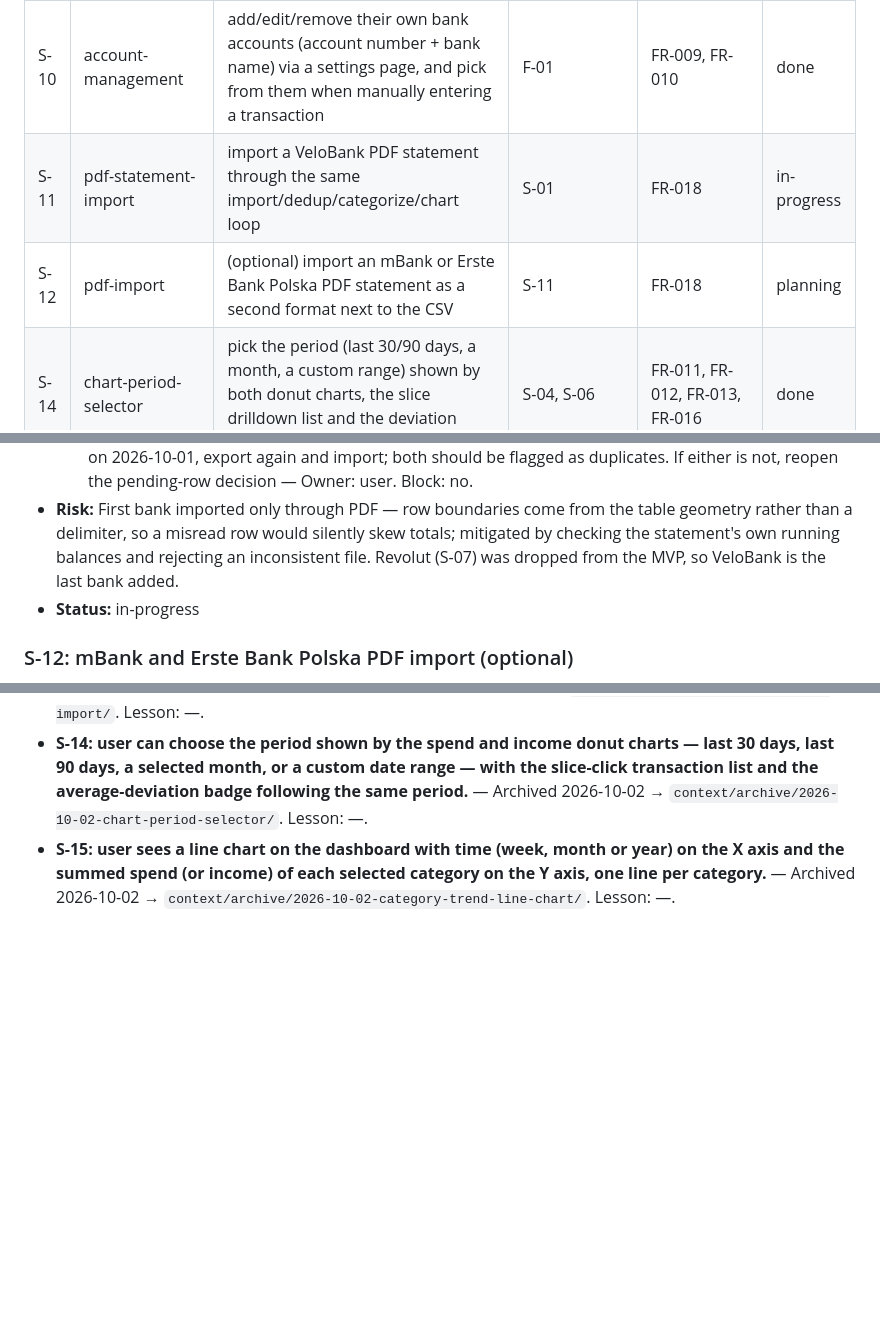
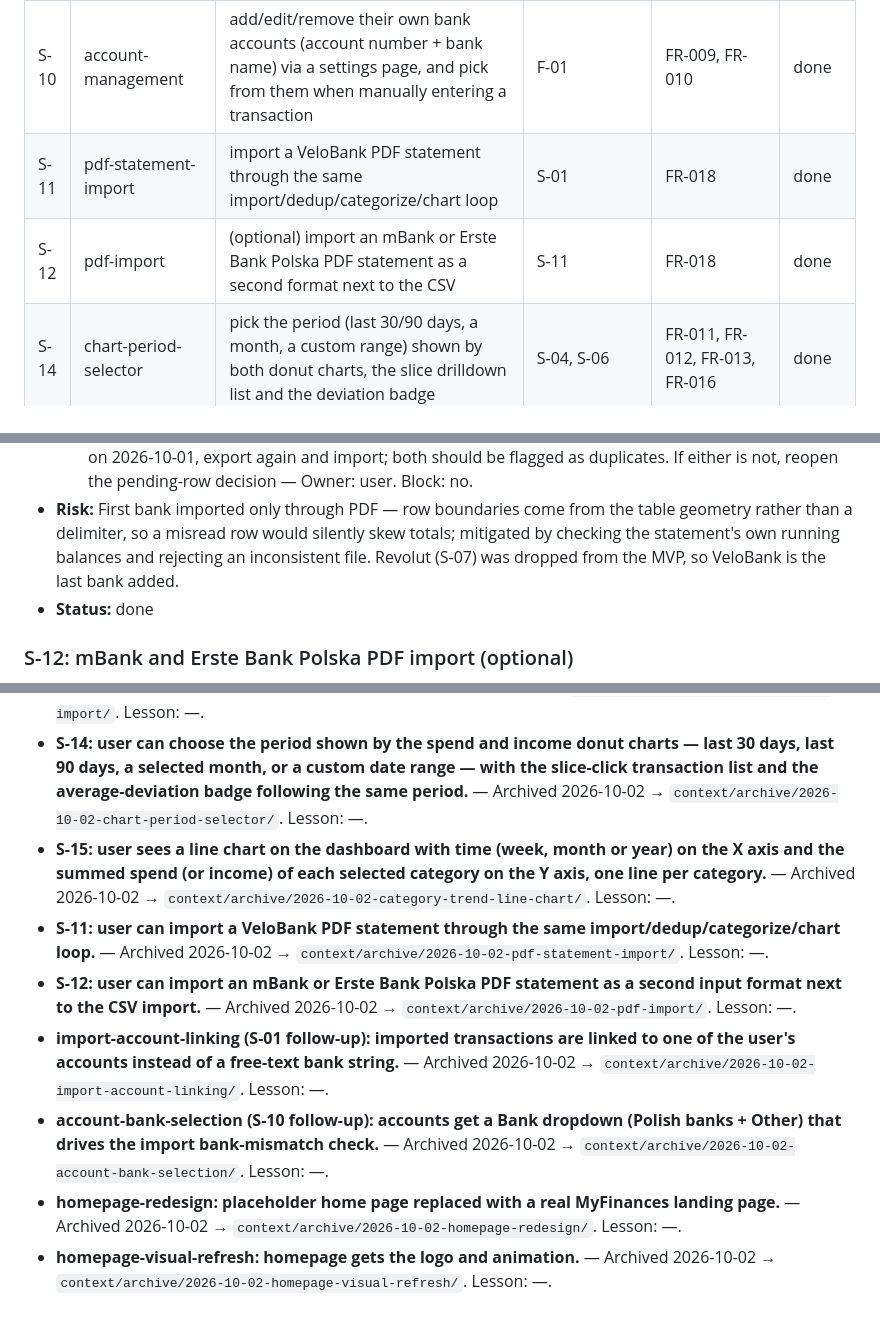
Before and after one commit to michLukaszewicz/MyFinances, a Markdown page: context/foundation/roadmap.md, 3 parts joined by grey strips. Drawn GitHub-style; blank space fills up the shorter version.

Commit message:
chore(archive): mark S-11 and S-12 done in roadmap
Co-Authored-By: Claude Sonnet 5.5 <noreply@anthropic.com>

```diff
--- a/context/foundation/roadmap.md
+++ b/context/foundation/roadmap.md
@@ -49,8 +49,8 @@ An individual manages personal finances across several bank accounts (mBank, Rev
 | S-08  | erste-import                     | import an Erste Bank Polska CSV statement through the same loop                     | S-01           | FR-003                        | done |
 | S-09  | transaction-history-view         | see a chronological list of their imported/manually-entered transactions on the dashboard (date, description, amount, category) | S-01           | FR-011 (partial)              | done |
 | S-10  | account-management                | add/edit/remove their own bank accounts (account number + bank name) via a settings page, and pick from them when manually entering a transaction | F-01           | FR-009, FR-010                | done |
-| S-11  | pdf-statement-import              | import a VeloBank PDF statement through the same import/dedup/categorize/chart loop | S-01           | FR-018                        | in-progress |
-| S-12  | pdf-import                        | (optional) import an mBank or Erste Bank Polska PDF statement as a second format next to the CSV | S-11 | FR-018                        | planning |
+| S-11  | pdf-statement-import              | import a VeloBank PDF statement through the same import/dedup/categorize/chart loop | S-01           | FR-018                        | done |
+| S-12  | pdf-import                        | (optional) import an mBank or Erste Bank Polska PDF statement as a second format next to the CSV | S-11 | FR-018                        | done |
 | S-14  | chart-period-selector             | pick the period (last 30/90 days, a month, a custom range) shown by both donut charts, the slice drilldown list and the deviation badge | S-04, S-06 | FR-011, FR-012, FR-013, FR-016 | done |
 | S-15  | category-trend-line-chart         | see a line chart of per-category spend/income over time, bucketed by week, month or year | S-04          | FR-011 (data exploration)     | done |
 
@@ -206,7 +206,7 @@ Foundations below assume these are present and do NOT re-scaffold them.
 - **Unknowns:**
   - Whether a pending payment and its later booked row carry the same description and amount (a card hold may settle for a different amount) — if not, a payment imported while pending would be counted twice. **Open follow-up (post-merge):** once the bank has booked the two payments that were pending on 2026-10-01, export again and import; both should be flagged as duplicates. If either is not, reopen the pending-row decision — Owner: user. Block: no.
 - **Risk:** First bank imported only through PDF — row boundaries come from the table geometry rather than a delimiter, so a misread row would silently skew totals; mitigated by checking the statement's own running balances and rejecting an inconsistent file. Revolut (S-07) was dropped from the MVP, so VeloBank is the last bank added.
-- **Status:** in-progress
+- **Status:** done
 
 ### S-12: mBank and Erste Bank Polska PDF import (optional)
 
@@ -304,3 +304,9 @@ No cross-cutting open questions at this time — PRD's own `## Open Questions` s
 - **S-08: user can import an Erste Bank Polska CSV statement through the same loop, completing PLN-only coverage of all three target banks.** — Archived 2026-10-01 → `context/archive/2026-10-01-erste-import/`. Lesson: —.
 - **S-14: user can choose the period shown by the spend and income donut charts — last 30 days, last 90 days, a selected month, or a custom date range — with the slice-click transaction list and the average-deviation badge following the same period.** — Archived 2026-10-02 → `context/archive/2026-10-02-chart-period-selector/`. Lesson: —.
 - **S-15: user sees a line chart on the dashboard with time (week, month or year) on the X axis and the summed spend (or income) of each selected category on the Y axis, one line per category.** — Archived 2026-10-02 → `context/archive/2026-10-02-category-trend-line-chart/`. Lesson: —.
+- **S-11: user can import a VeloBank PDF statement through the same import/dedup/categorize/chart loop.** — Archived 2026-10-02 → `context/archive/2026-10-02-pdf-statement-import/`. Lesson: —.
+- **S-12: user can import an mBank or Erste Bank Polska PDF statement as a second input format next to the CSV import.** — Archived 2026-10-02 → `context/archive/2026-10-02-pdf-import/`. Lesson: —.
+- **import-account-linking (S-01 follow-up): imported transactions are linked to one of the user's accounts instead of a free-text bank string.** — Archived 2026-10-02 → `context/archive/2026-10-02-import-account-linking/`. Lesson: —.
+- **account-bank-selection (S-10 follow-up): accounts get a Bank dropdown (Polish banks + Other) that drives the import bank-mismatch check.** — Archived 2026-10-02 → `context/archive/2026-10-02-account-bank-selection/`. Lesson: —.
+- **homepage-redesign: placeholder home page replaced with a real MyFinances landing page.** — Archived 2026-10-02 → `context/archive/2026-10-02-homepage-redesign/`. Lesson: —.
+- **homepage-visual-refresh: homepage gets the logo and animation.** — Archived 2026-10-02 → `context/archive/2026-10-02-homepage-visual-refresh/`. Lesson: —.
```
Also changed, not shown: other parts of context/foundation/roadmap.md (+1 -1 lines).
